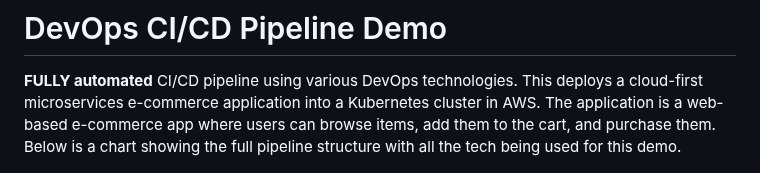
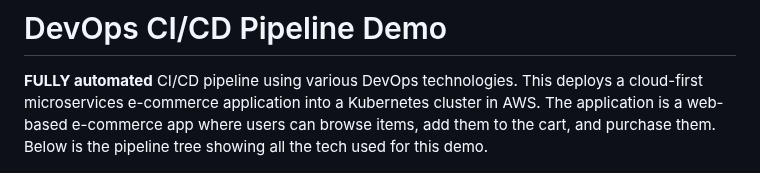
Before and after one commit to madzumo/DevOps-Pipeline, a Markdown page: README.md, the part around the change. Rendered like a GitHub page.

```diff
--- a/README.md
+++ b/README.md
@@ -2,7 +2,7 @@
 
 **FULLY automated** CI/CD pipeline using various DevOps technologies.
 This deploys a cloud-first microservices e-commerce application into a Kubernetes cluster in AWS. The application is a web-based e-commerce app where users can
-browse items, add them to the cart, and purchase them. Below is a chart showing the full pipeline structure with all the tech being used for this demo.
+browse items, add them to the cart, and purchase them. Below is the pipeline tree showing all the tech used for this demo.
 
 ![pipeline layout](media/pipeline.jpg)
 
```
